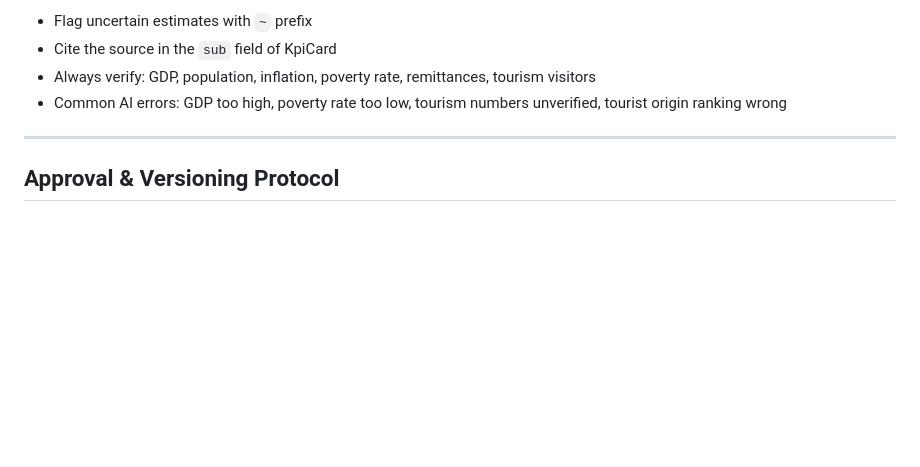
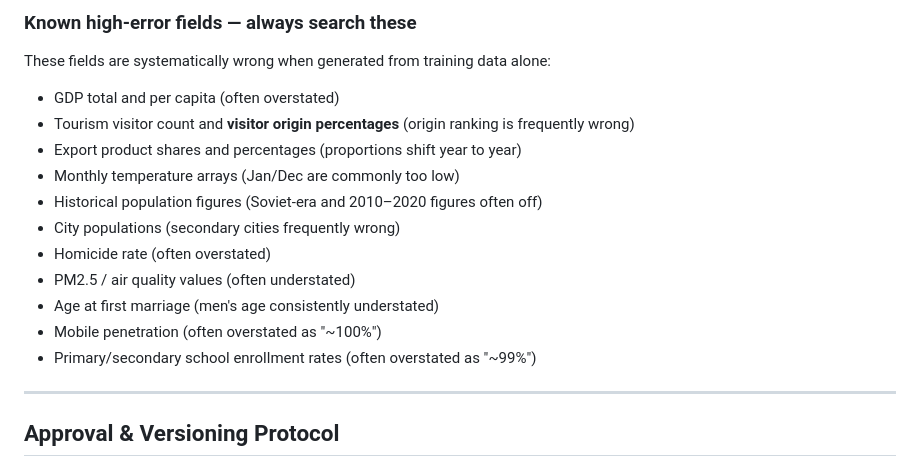
Before and after one commit to iAlmirPro/iAlmirPro.github.io, a Markdown page: dashboards/dashboard-design-system.md, the part around one of its changes. Drawn GitHub-style; blank space fills up the shorter version.

```diff
--- a/dashboards/dashboard-design-system.md
+++ b/dashboards/dashboard-design-system.md
@@ -697,8 +753,19 @@ grep -n 'value:"\|sub:"\|accent:"\|label:"' [file].jsx
 
-- Flag uncertain estimates with `~` prefix
-- Cite the source in the `sub` field of KpiCard
-- Always verify: GDP, population, inflation, poverty rate, remittances, tourism visitors
-- Common AI errors: GDP too high, poverty rate too low, tourism numbers unverified, tourist origin ranking wrong
+### Known high-error fields — always search these
+
+These fields are systematically wrong when generated from training data alone:
+
+- GDP total and per capita (often overstated)
+- Tourism visitor count and **visitor origin percentages** (origin ranking is frequently wrong)
+- Export product shares and percentages (proportions shift year to year)
+- Monthly temperature arrays (Jan/Dec are commonly too low)
+- Historical population figures (Soviet-era and 2010–2020 figures often off)
+- City populations (secondary cities frequently wrong)
+- Homicide rate (often overstated)
+- PM2.5 / air quality values (often understated)
+- Age at first marriage (men's age consistently understated)
+- Mobile penetration (often overstated as "~100%")
+- Primary/secondary school enrollment rates (often overstated as "~99%")
 
 ---
 
```
Also changed, not shown: other parts of dashboards/dashboard-design-system.md (+65 -9 lines), CLAUDE.md (+1 -1 lines).
